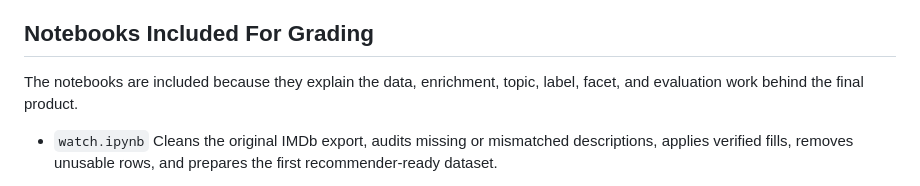
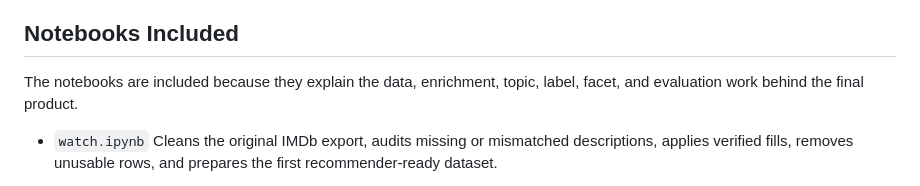
Before and after one commit to rzaest/mood-based-watch-recommender, a Markdown page: README.md, the part around the change. GitHub-like rendering.

Commit message:
Update notebooks section in README

```diff
--- a/README.md
+++ b/README.md
@@ -66,7 +66,7 @@ That catalog is built from the final NLP feature table created in the notebooks.
 - `requirements-backend.txt` - lightweight backend deployment dependencies
 - `requirements.txt` - full notebook/modeling environment for reproducibility
 
-## Notebooks Included For Grading
+## Notebooks Included
 
 The notebooks are included because they explain the data, enrichment, topic, label, facet, and evaluation work behind the final product.
 
```
